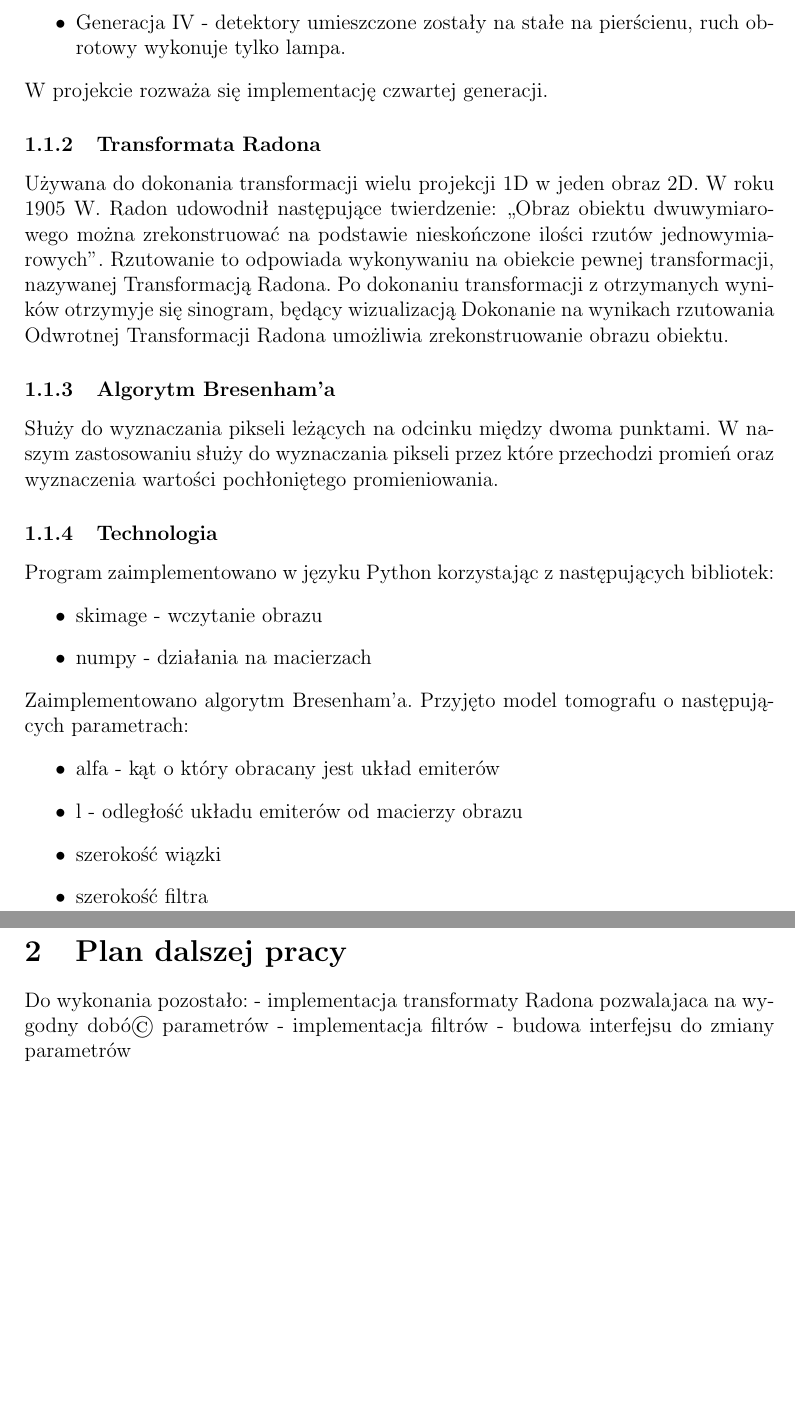
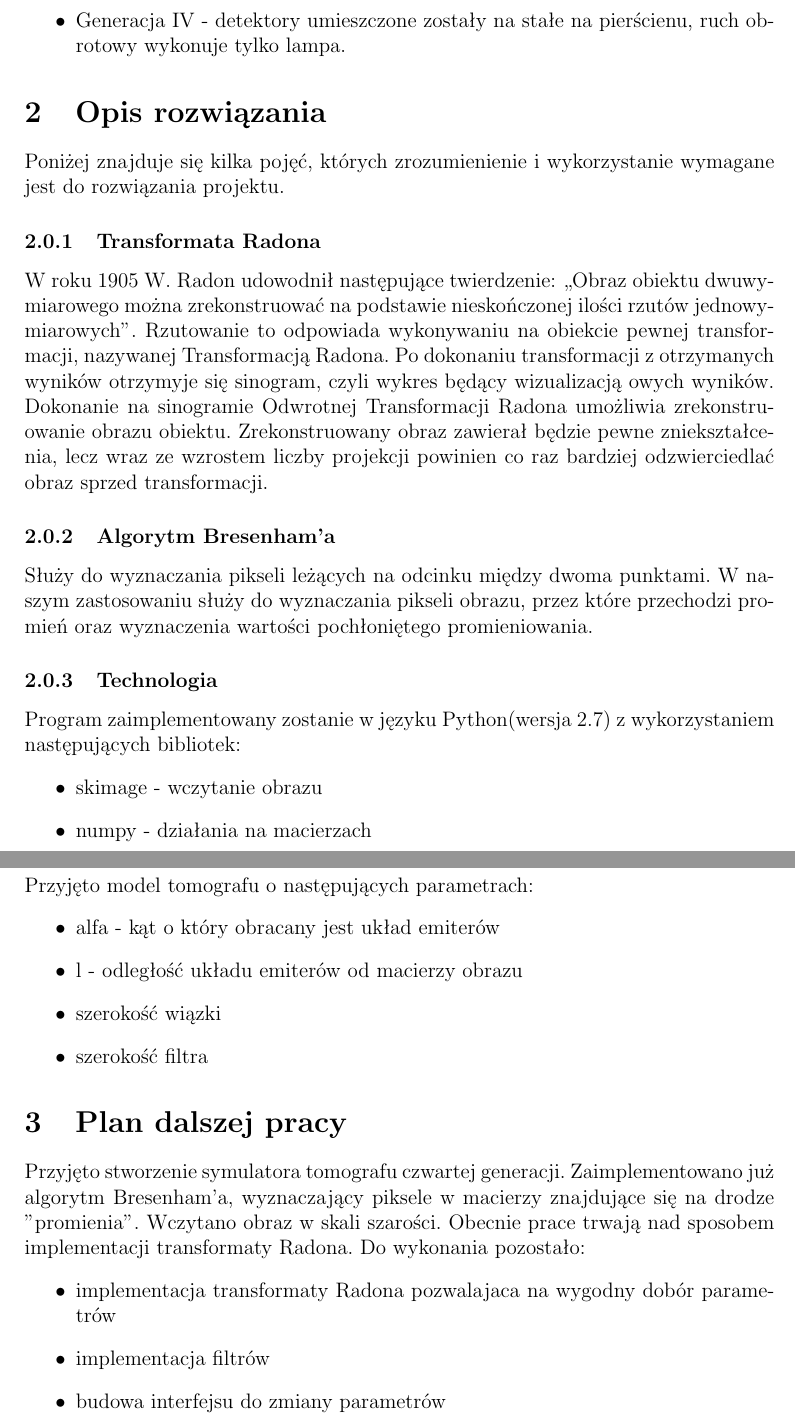
Before and after one commit to sy9976/GramHoffGraph, a LaTeX document (report/report.tex): two parts of pages 3 and 4 of 4, joined at a grey line, cut so that both start at the same text, the shorter picture padded with empty space. Compiled offline with pdfLaTeX.

Commit message:
Report v2

```diff
--- a/report/report.tex
+++ b/report/report.tex
@@ -66,24 +64,23 @@ W związku z tym powastała poniższa klasyfikacja na generacje:
 \item Generacja IV - detektory umieszczone zostały na stałe na pierścienu, ruch obrotowy wykonuje tylko lampa.
 \end{itemize}
 
-W projekcie rozważa się implementację czwartej generacji.
-
+\section{Opis rozwiązania}
+Poniżej znajduje się kilka pojęć, których zrozumienienie i wykorzystanie wymagane jest do rozwiązania projektu.
 \subsubsection{Transformata Radona}
-Używana do dokonania transformacji wielu projekcji 1D w jeden obraz 2D.
-W roku 1905 W. Radon udowodnił następujące twierdzenie: „Obraz obiektu dwuwymiarowego można zrekonstruować na podstawie nieskończone ilości rzutów jednowymiarowych”. Rzutowanie to odpowiada wykonywaniu na obiekcie pewnej transformacji, nazywanej Transformacją Radona.
-Po dokonaniu transformacji z otrzymanych wyników otrzymyje się sinogram, będący wizualizacją
-Dokonanie na wynikach rzutowania Odwrotnej Transformacji Radona umożliwia zrekonstruowanie obrazu obiektu.
+W roku 1905 W. Radon udowodnił następujące twierdzenie: „Obraz obiektu dwuwymiarowego można zrekonstruować na podstawie nieskończonej ilości rzutów jednowymiarowych”. Rzutowanie to odpowiada wykonywaniu na obiekcie pewnej transformacji, nazywanej Transformacją Radona.
+Po dokonaniu transformacji z otrzymanych wyników otrzymyje się sinogram, czyli wykres będący wizualizacją owych wyników.
+Dokonanie na sinogramie Odwrotnej Transformacji Radona umożliwia zrekonstruowanie obrazu obiektu. Zrekonstruowany obraz zawierał będzie pewne zniekształcenia, lecz wraz ze wzrostem liczby projekcji powinien co raz bardziej odzwierciedlać obraz sprzed transformacji.
 
 \subsubsection{Algorytm Bresenham'a}
-Służy do wyznaczania pikseli leżących na odcinku między dwoma punktami. W naszym zastosowaniu służy do wyznaczania pikseli przez które przechodzi promień oraz wyznaczenia wartości pochłoniętego promieniowania.
+Służy do wyznaczania pikseli leżących na odcinku między dwoma punktami. W naszym zastosowaniu służy do wyznaczania pikseli obrazu, przez które przechodzi promień oraz wyznaczenia wartości pochłoniętego promieniowania.
 
 \subsubsection{Technologia}
-Program zaimplementowano w języku Python korzystając z następujących bibliotek:
+Program zaimplementowany zostanie w języku Python(wersja 2.7) z wykorzystaniem następujących bibliotek:
 \begin{itemize}
 \item skimage - wczytanie obrazu
 \item numpy - działania na macierzach
 \end{itemize}
-Zaimplementowano algorytm Bresenham'a.
+\newpage
 Przyjęto model tomografu o następujących parametrach:
 \begin{itemize}
 \item alfa - kąt o który obracany jest układ emiterów
@@ -93,10 +90,13 @@ Przyjęto model tomografu o następujących parametrach:
 \end{itemize}
 
 \section{Plan dalszej pracy}
+Przyjęto stworzenie symulatora tomografu czwartej generacji. Zaimplementowano już algorytm Bresenham'a, wyznaczający piksele w macierzy znajdujące się na drodze  "promienia". Wczytano obraz w skali szarości. Obecnie prace trwają nad sposobem implementacji transformaty Radona.
 Do wykonania pozostało:
-- implementacja transformaty Radona pozwalajaca na wygodny dobó© parametrów
-- implementacja filtrów
-- budowa interfejsu do zmiany parametrów
+\begin{itemize}
+\item implementacja transformaty Radona pozwalajaca na wygodny dobór parametrów
+\item implementacja filtrów
+\item budowa interfejsu do zmiany parametrów
+\end{itemize}
 
 \bibliographystyle{apalike}
 \bibliography{sample}
```
Also changed, not shown: report/report.pdf, report/report.tex (8 more changed lines), 2 other files.
